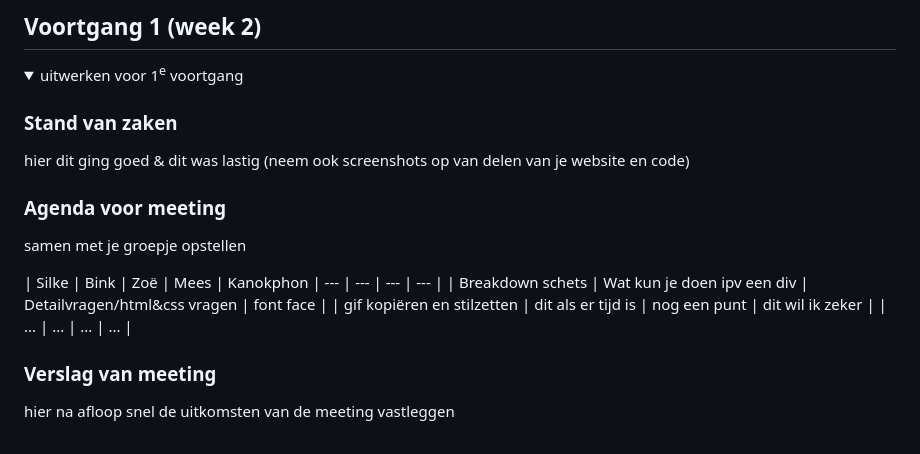
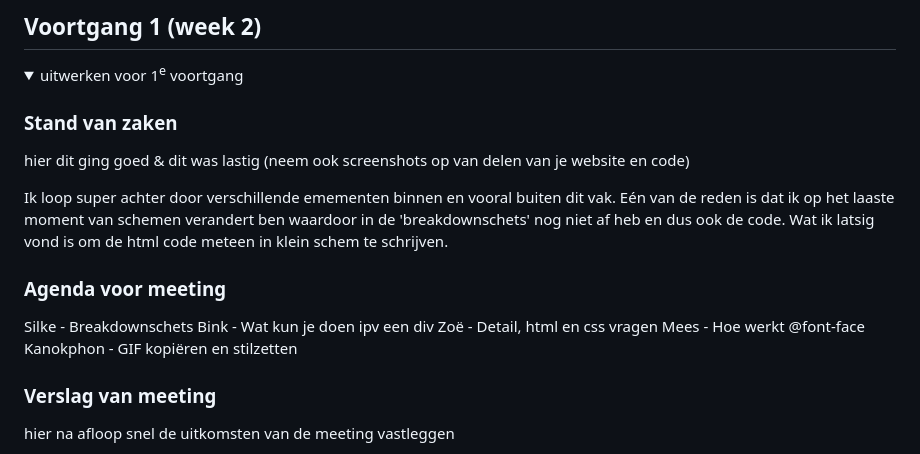
Before and after one commit to Phon198/Blok_2_23-24_Project_Web, a Markdown page: ReadMe.md, the part around one of its changes. GitHub-like rendering.

```diff
--- a/ReadMe.md
+++ b/ReadMe.md
@@ -103,16 +103,14 @@ Nb. Door *open* toe te voegen aan een *details* element kun je deze standaard op
   ### Stand van zaken
   hier dit ging goed & dit was lastig (neem ook screenshots op van delen van je website en code)
 
+Ik loop super achter door verschillende emementen binnen en vooral buiten dit vak. Eén van de reden is dat ik op het laaste moment van schemen verandert ben waardoor in de 'breakdownschets' nog niet af heb en dus ook de code. Wat ik latsig vond is om de html code meteen in klein schem te schrijven.
 
   ### Agenda voor meeting
-  samen met je groepje opstellen
-
-  | Silke      | Bink          | Zoë    | Mees        |
-Kanokphon  | ---            | ---                | ---          | ---              |
-  | Breakdown schets  | Wat kun je doen ipv een div             | Detailvragen/html&css vragen    | font face    |
-  | gif kopiëren en stilzetten | dit als er tijd is | nog een punt | dit wil ik zeker |
-  | ...            | ...                | ...          | ...              |
-
+  Silke - Breakdownschets
+  Bink - Wat kun je doen ipv een div
+  Zoë - Detail, html en css vragen
+  Mees - Hoe werkt @font-face
+  Kanokphon - GIF kopiëren en stilzetten
 
   ### Verslag van meeting
   hier na afloop snel de uitkomsten van de meeting vastleggen
```
Also changed, not shown: other parts of ReadMe.md (+4 -4 lines).
